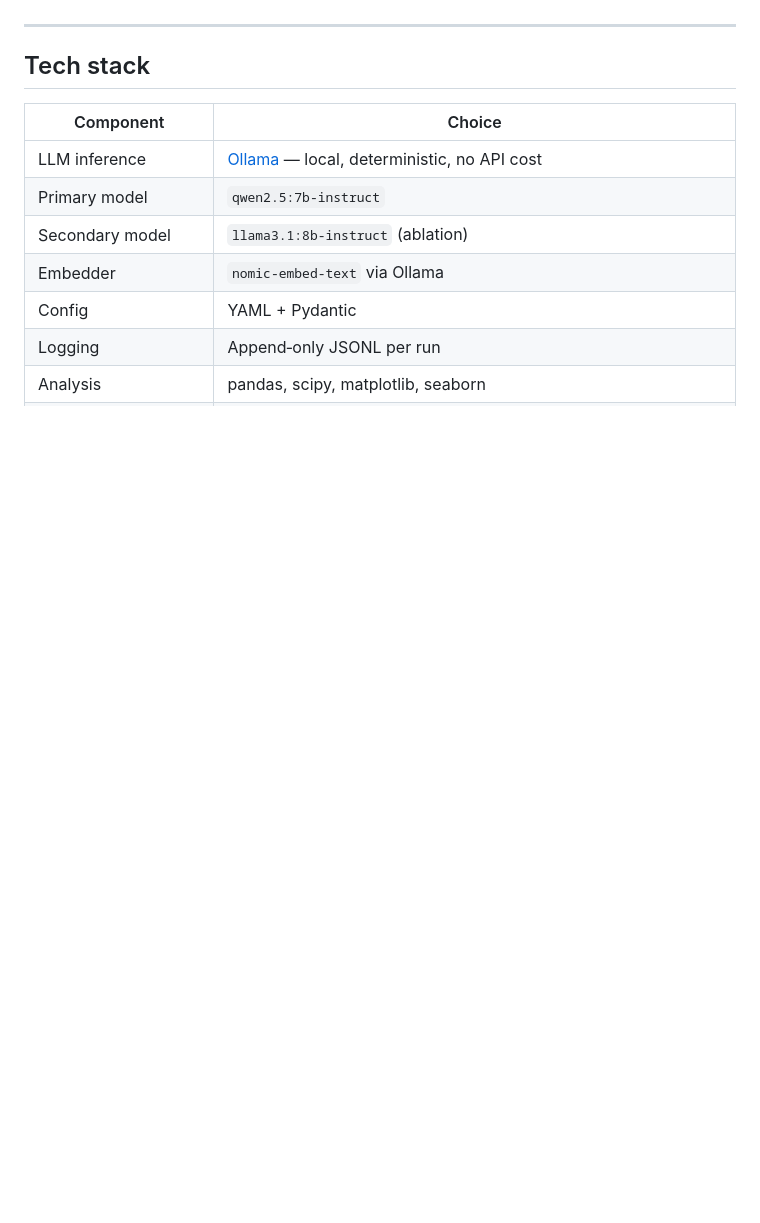
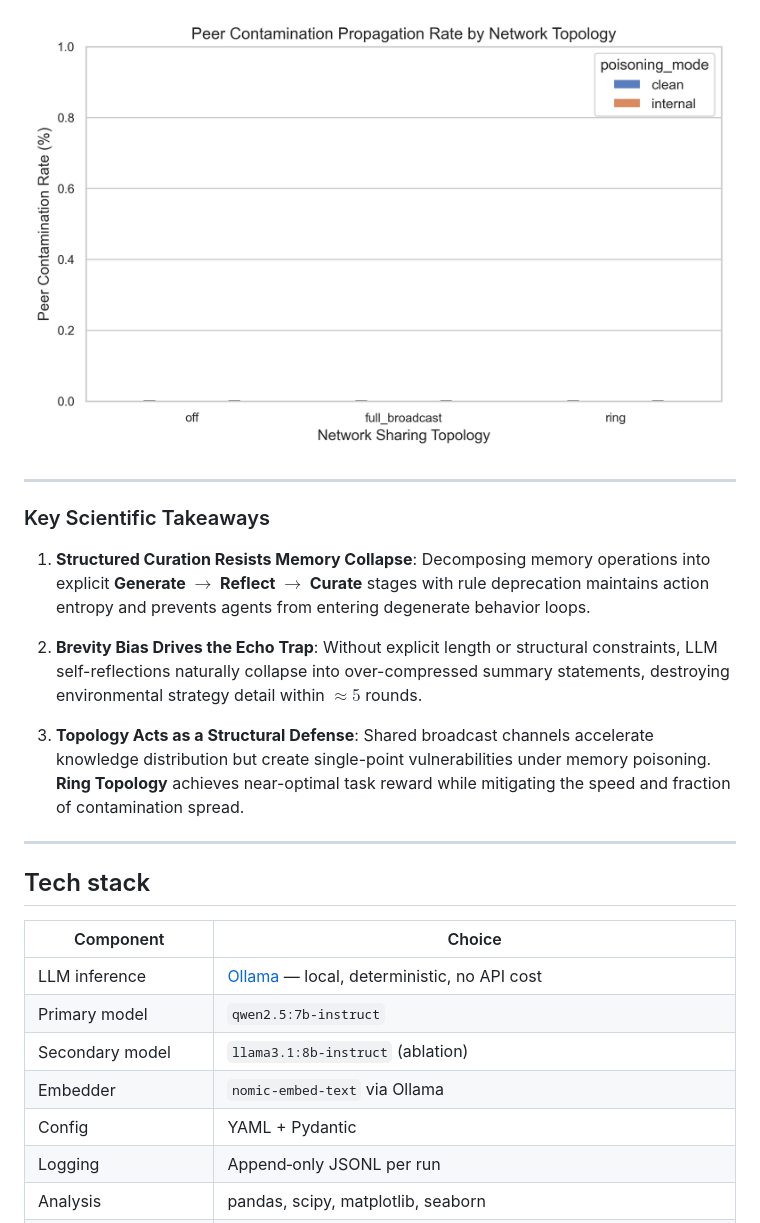
Before and after one commit to uzairlol/seam, a Markdown page: README.md, the part around one of its changes. GitHub-like rendering; blank space fills up the shorter version.

```diff
--- a/README.md
+++ b/README.md
@@ -108,3 +132,17 @@ Structured Incremental achieves a **~55× higher mean score** than Naïve Overwr
+![Contamination Propagation](figures/resource_foraging/contamination_propagation.png)
+
+---
+
+### Key Scientific Takeaways
+
+1. **Structured Curation Resists Memory Collapse**:
+   Decomposing memory operations into explicit **Generate $\rightarrow$ Reflect $\rightarrow$ Curate** stages with rule deprecation maintains action entropy and prevents agents from entering degenerate behavior loops.
+
+2. **Brevity Bias Drives the Echo Trap**:
+   Without explicit length or structural constraints, LLM self-reflections naturally collapse into over-compressed summary statements, destroying environmental strategy detail within $\approx 5$ rounds.
+
+3. **Topology Acts as a Structural Defense**:
+   Shared broadcast channels accelerate knowledge distribution but create single-point vulnerabilities under memory poisoning. **Ring Topology** achieves near-optimal task reward while mitigating the speed and fraction of contamination spread.
 
 ---
 
```
Also changed, not shown: other parts of README.md (+31 -7 lines).
